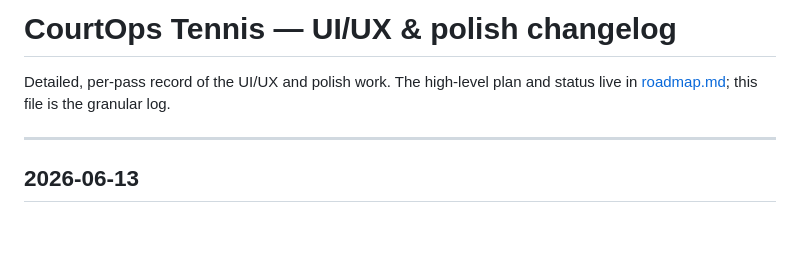
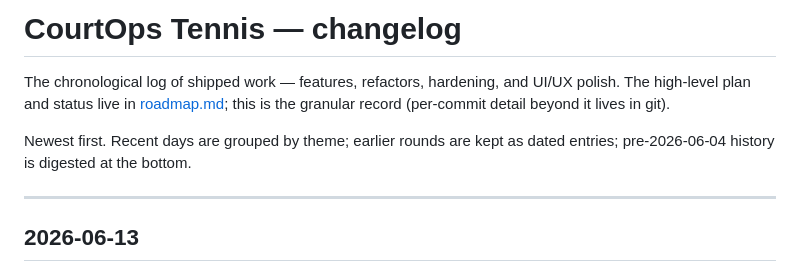
Before and after one commit to vkozyrev0/tennis-app, a Markdown page: docs/changelog.md, the part around the change. Drawn GitHub-style; blank space fills up the shorter version.

Commit message:
docs: align changelog intro with reality (shipped work, not just UI/UX) + note structure
The changelog logs features/refactors/hardening/migrations, not only
UI/UX polish (the README index already calls it 'shipped work'); the
intro now matches, and explains the newest-first / themed-recent /
dated-older / pre-06-04-digest structure for navigation.

(Deeper-polish pass otherwise found the entry-point docs — vision,
README, design — clean and current; the substantive cleanup landed in
79ece45. Digesting the week-old 06-04 -> 06-06 build-out entries was
left as an optional, lossy trim to confirm rather than done unilaterally.)

Co-Authored-By: Claude Opus 4.8 (1M context) <noreply@anthropic.com>

```diff
--- a/docs/changelog.md
+++ b/docs/changelog.md
@@ -1,7 +1,11 @@
-# CourtOps Tennis — UI/UX & polish changelog
+# CourtOps Tennis — changelog
 
-Detailed, per-pass record of the UI/UX and polish work. The high-level plan
-and status live in [roadmap.md](roadmap.md); this file is the granular log.
+The chronological log of shipped work — features, refactors, hardening, and
+UI/UX polish. The high-level plan and status live in [roadmap.md](roadmap.md);
+this is the granular record (per-commit detail beyond it lives in git).
+
+Newest first. Recent days are grouped by theme; earlier rounds are kept as
+dated entries; pre-2026-06-04 history is digested at the bottom.
 
 ---
 
```
